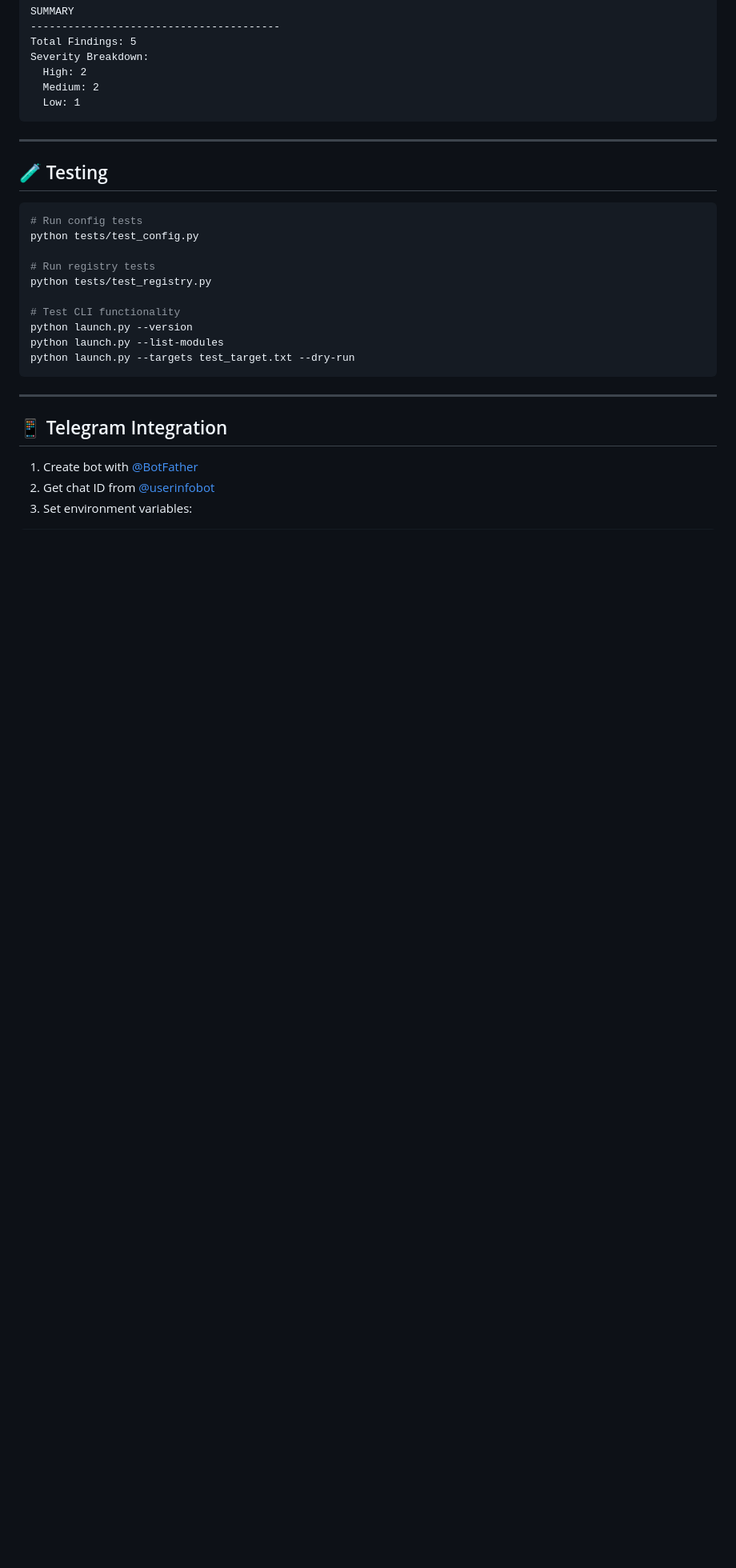
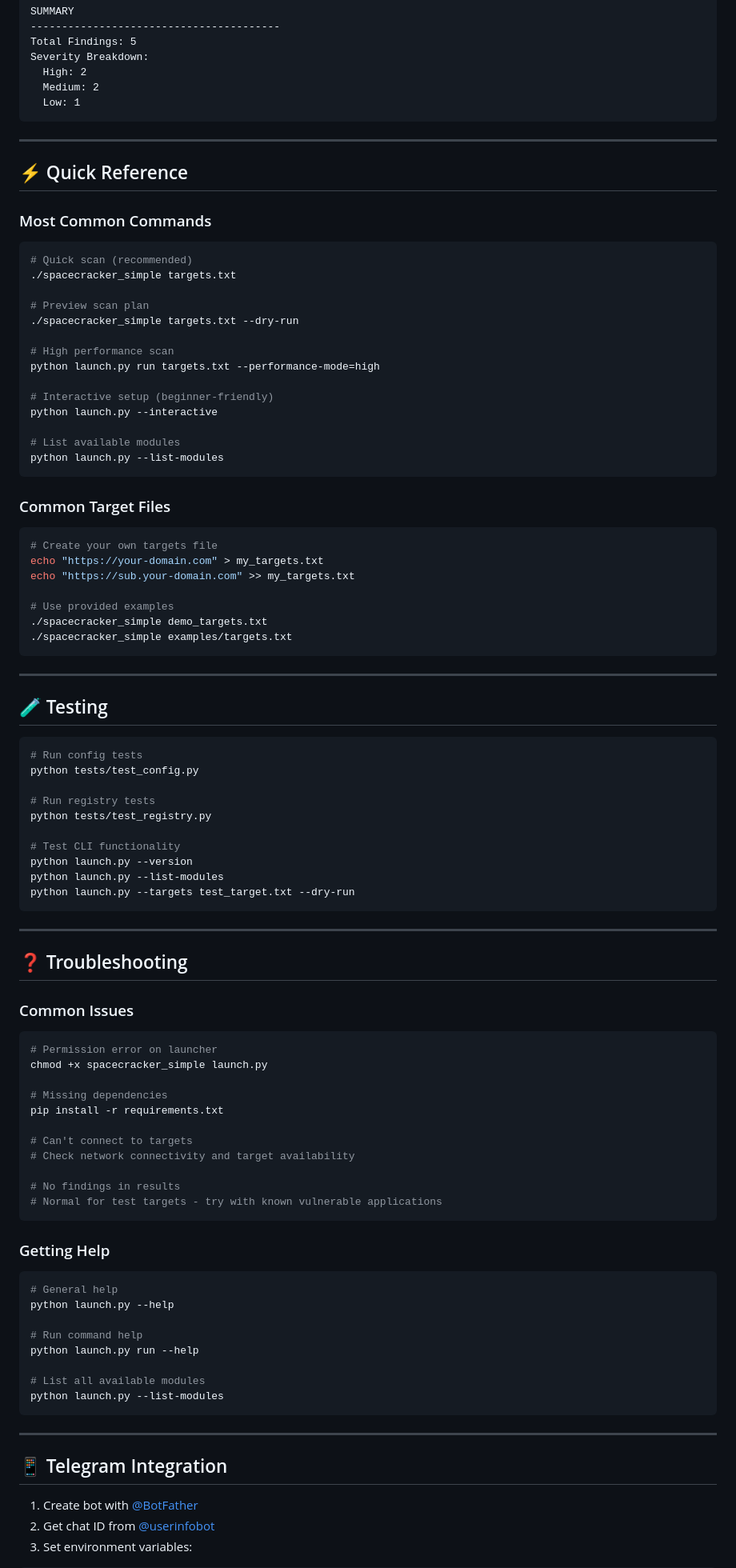
Before and after one commit to wKayaa/SpaceCracker, a Markdown page: README.md, the part around the change. Shown at 80% size. GitHub-like rendering; blank space fills up the shorter version.

Commit message:
Final improvements: add quick reference, troubleshooting, and enhanced README
Co-authored-by: wKayaa <126311487+wKayaa@users.noreply.github.com>

````diff
--- a/README.md
+++ b/README.md
@@ -472,6 +472,39 @@ Severity Breakdown:
 
 ---
 
+## ⚡ Quick Reference
+
+### Most Common Commands
+```bash
+# Quick scan (recommended)
+./spacecracker_simple targets.txt
+
+# Preview scan plan
+./spacecracker_simple targets.txt --dry-run
+
+# High performance scan
+python launch.py run targets.txt --performance-mode=high
+
+# Interactive setup (beginner-friendly)
+python launch.py --interactive
+
+# List available modules
+python launch.py --list-modules
+```
+
+### Common Target Files
+```bash
+# Create your own targets file
+echo "https://your-domain.com" > my_targets.txt
+echo "https://sub.your-domain.com" >> my_targets.txt
+
+# Use provided examples
+./spacecracker_simple demo_targets.txt
+./spacecracker_simple examples/targets.txt
+```
+
+---
+
 ## 🧪 Testing
 
 ```bash
@@ -485,6 +518,37 @@ python tests/test_registry.py
 python launch.py --version
 python launch.py --list-modules
 python launch.py --targets test_target.txt --dry-run
+```
+
+---
+
+## ❓ Troubleshooting
+
+### Common Issues
+```bash
+# Permission error on launcher
+chmod +x spacecracker_simple launch.py
+
+# Missing dependencies
+pip install -r requirements.txt
+
+# Can't connect to targets
+# Check network connectivity and target availability
+
+# No findings in results
+# Normal for test targets - try with known vulnerable applications
+```
+
+### Getting Help
+```bash
+# General help
+python launch.py --help
+
+# Run command help
+python launch.py run --help
+
+# List all available modules
+python launch.py --list-modules
 ```
 
 ---
````
